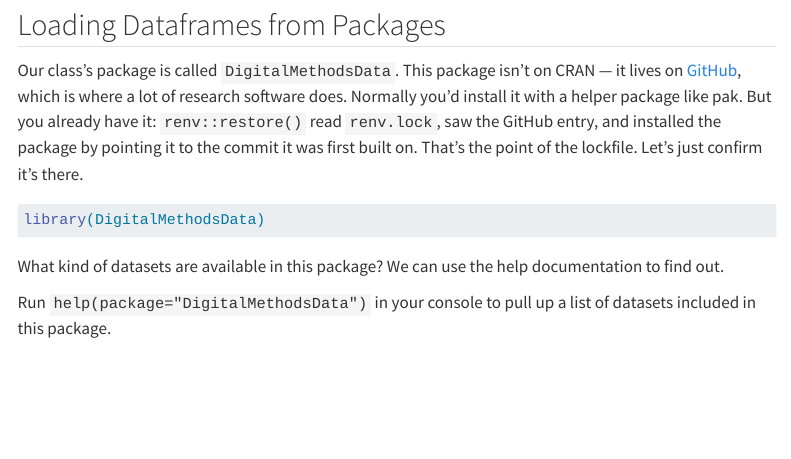
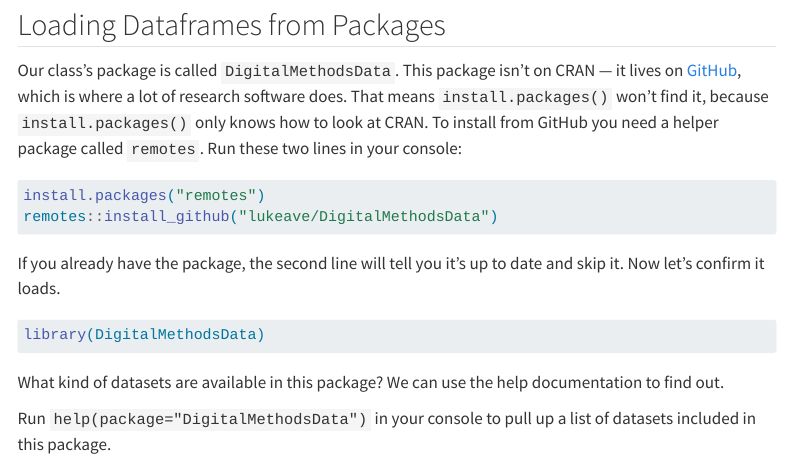
Before and after one commit to jhuneryager/HIST446-Worksheets, a Quarto document (1-RBasics.qmd): the page in a window 1100 px wide, from 8840 px down. Rendered offline with R 4.5, knitr and Pandoc in place of Quarto, with nearby package versions; some code elsewhere in the file could not run offline; menus at the side of the page are left out.

Commit message:
Replace renv with a per-worksheet package install

````diff
--- a/1-RBasics.qmd
+++ b/1-RBasics.qmd
@@ -325,7 +325,14 @@ What is going on here? Each line within this function (x,y,z) creates a new colu
 
 ## Loading Dataframes from Packages
 
-Our class's package is called `DigitalMethodsData`. This package isn't on CRAN — it lives on [GitHub](https://github.com/lukeave/DigitalMethodsData), which is where a lot of research software does. Normally you'd install it with a helper package like pak. But you already have it: ``renv::restore()`` read ``renv.lock``, saw the GitHub entry, and installed the package by pointing it to the commit it was first built on. That's the point of the lockfile. Let's just confirm it's there.
+Our class's package is called `DigitalMethodsData`. This package isn't on CRAN — it lives on [GitHub](https://github.com/lukeave/DigitalMethodsData), which is where a lot of research software does. That means `install.packages()` won't find it, because `install.packages()` only knows how to look at CRAN. To install from GitHub you need a helper package called `remotes`. Run these two lines in your console:
+
+```r
+install.packages("remotes")
+remotes::install_github("lukeave/DigitalMethodsData")
+```
+
+If you already have the package, the second line will tell you it's up to date and skip it. Now let's confirm it loads.
 ```{r}
 library(DigitalMethodsData)
 ```
````
Also changed, not shown: README.md, 2 other files.
